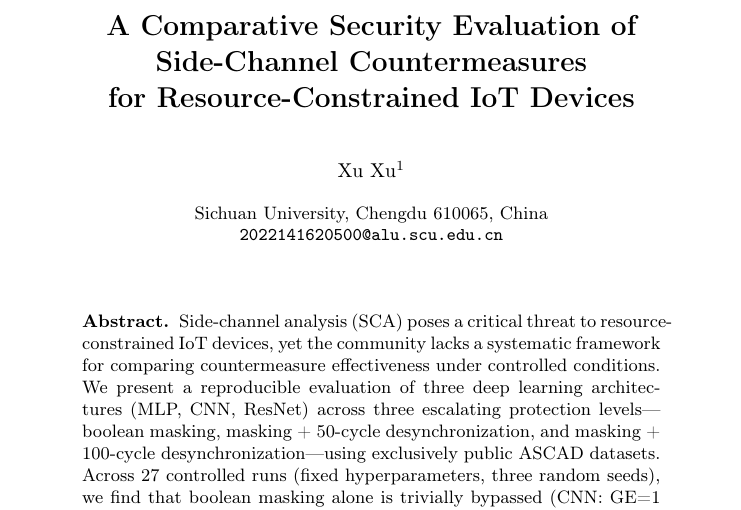
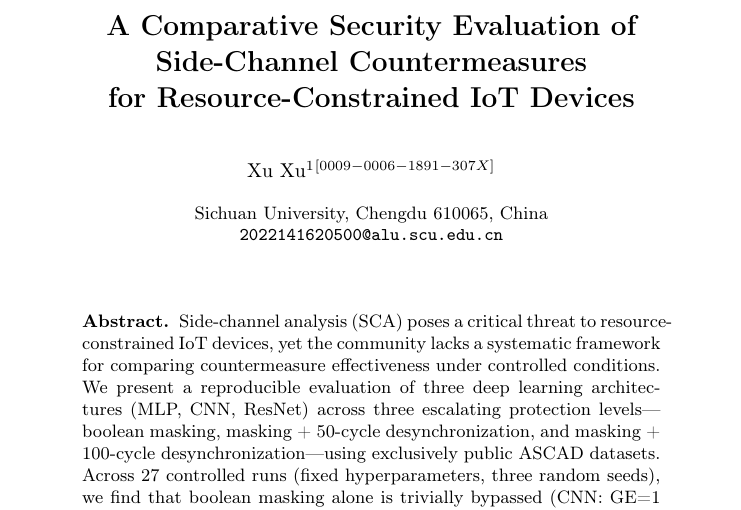
Before and after one commit to xuxu-dec2/iot-sca-benchmark, a LaTeX paper (paper.tex): part of page 1 of 7, cut so that both start at the same text. Compiled offline with pdfLaTeX.

Commit message:
Add real ORCID (0009-0006-1891-307X)
Co-Authored-By: Claude Opus 4.7 <noreply@anthropic.com>

```diff
--- a/paper.tex
+++ b/paper.tex
@@ -12,7 +12,7 @@
 \title{A Comparative Security Evaluation of Side-Channel Countermeasures\\for Resource-Constrained IoT Devices}
 \titlerunning{Comparative Evaluation of SCA Countermeasures for IoT}
 
-\author{Xu Xu\inst{1}}
+\author{Xu Xu\inst{1}\orcidID{0009-0006-1891-307X}}
 
 \authorrunning{X. Xu}
 
```
